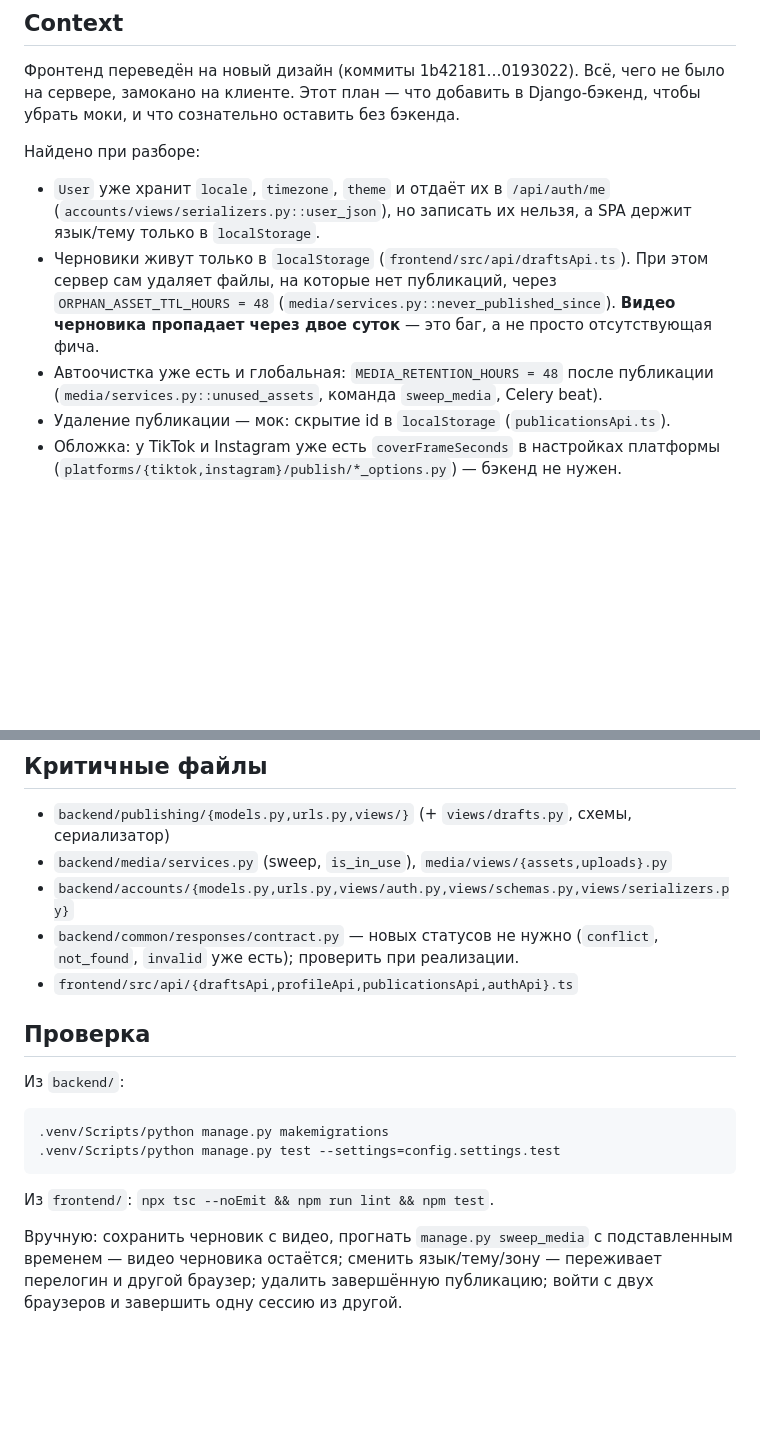
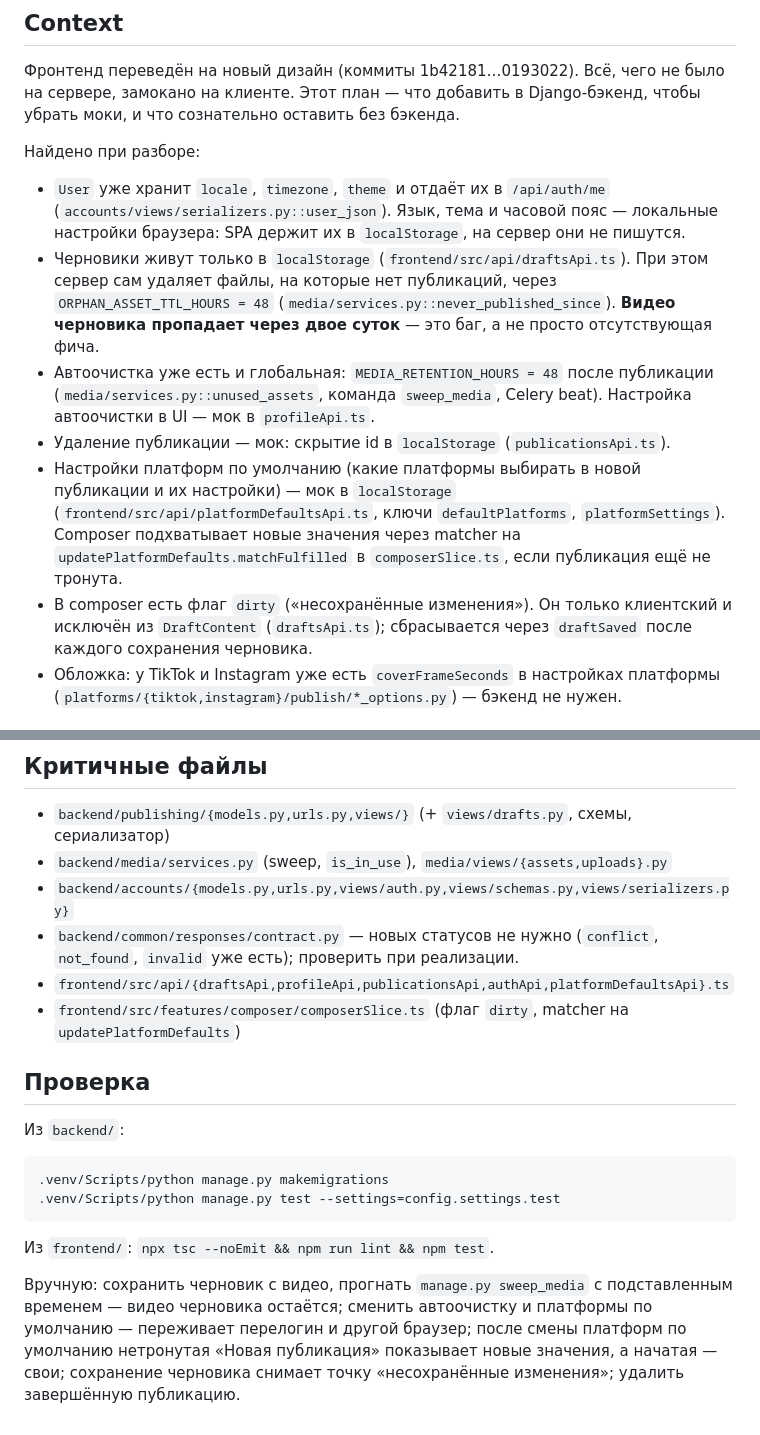
Before and after one commit to Nikololoshka/AnycastStudio, a Markdown page: agents/plans/backend-missmatch.md, 2 parts joined by grey strips. Rendered like a GitHub page; blank space fills up the shorter version.

```diff
--- a/agents/plans/cheerful-wobbling-wombat.md
+++ b/agents/plans/backend-missmatch.md
@@ -8,15 +8,24 @@
 
 Найдено при разборе:
 - `User` уже хранит `locale`, `timezone`, `theme` и отдаёт их в `/api/auth/me`
-  (`accounts/views/serializers.py::user_json`), но записать их нельзя, а SPA держит
-  язык/тему только в `localStorage`.
+  (`accounts/views/serializers.py::user_json`). Язык, тема и часовой пояс — локальные
+  настройки браузера: SPA держит их в `localStorage`, на сервер они не пишутся.
 - Черновики живут только в `localStorage` (`frontend/src/api/draftsApi.ts`). При этом
   сервер сам удаляет файлы, на которые нет публикаций, через `ORPHAN_ASSET_TTL_HOURS = 48`
   (`media/services.py::never_published_since`). **Видео черновика пропадает через двое
   суток** — это баг, а не просто отсутствующая фича.
 - Автоочистка уже есть и глобальная: `MEDIA_RETENTION_HOURS = 48` после публикации
-  (`media/services.py::unused_assets`, команда `sweep_media`, Celery beat).
+  (`media/services.py::unused_assets`, команда `sweep_media`, Celery beat). Настройка
+  автоочистки в UI — мок в `profileApi.ts`.
 - Удаление публикации — мок: скрытие id в `localStorage` (`publicationsApi.ts`).
+- Настройки платформ по умолчанию (какие платформы выбирать в новой публикации и их
+  настройки) — мок в `localStorage` (`frontend/src/api/platformDefaultsApi.ts`, ключи
+  `defaultPlatforms`, `platformSettings`). Composer подхватывает новые значения через
+  matcher на `updatePlatformDefaults.matchFulfilled` в `composerSlice.ts`, если
+  публикация ещё не тронута.
+- В composer есть флаг `dirty` («несохранённые изменения»). Он только клиентский и
+  исключён из `DraftContent` (`draftsApi.ts`); сбрасывается через `draftSaved` после
+  каждого сохранения черновика.
 - Обложка: у TikTok и Instagram уже есть `coverFrameSeconds` в настройках платформы
   (`platforms/{tiktok,instagram}/publish/*_options.py`) — бэкенд не нужен.
 
@@ -116,7 +116,9 @@
 - `backend/accounts/{models.py,urls.py,views/auth.py,views/schemas.py,views/serializers.py}`
 - `backend/common/responses/contract.py` — новых статусов не нужно (`conflict`,
   `not_found`, `invalid` уже есть); проверить при реализации.
-- `frontend/src/api/{draftsApi,profileApi,publicationsApi,authApi}.ts`
+- `frontend/src/api/{draftsApi,profileApi,publicationsApi,authApi,platformDefaultsApi}.ts`
+- `frontend/src/features/composer/composerSlice.ts` (флаг `dirty`, matcher на
+  `updatePlatformDefaults`)
 
 ## Проверка
 
@@ -130,6 +132,7 @@
 Из `frontend/`: `npx tsc --noEmit && npm run lint && npm test`.
 
 Вручную: сохранить черновик с видео, прогнать `manage.py sweep_media` с подставленным
-временем — видео черновика остаётся; сменить язык/тему/зону — переживает перелогин и
-другой браузер; удалить завершённую публикацию; войти с двух браузеров и завершить одну
-сессию из другой.
+временем — видео черновика остаётся; сменить автоочистку и платформы по умолчанию —
+переживает перелогин и другой браузер; после смены платформ по умолчанию нетронутая
+«Новая публикация» показывает новые значения, а начатая — свои; сохранение черновика
+снимает точку «несохранённые изменения»; удалить завершённую публикацию.
```
Also changed, not shown: other parts of agents/plans/backend-missmatch.md (+32 -41 lines).
